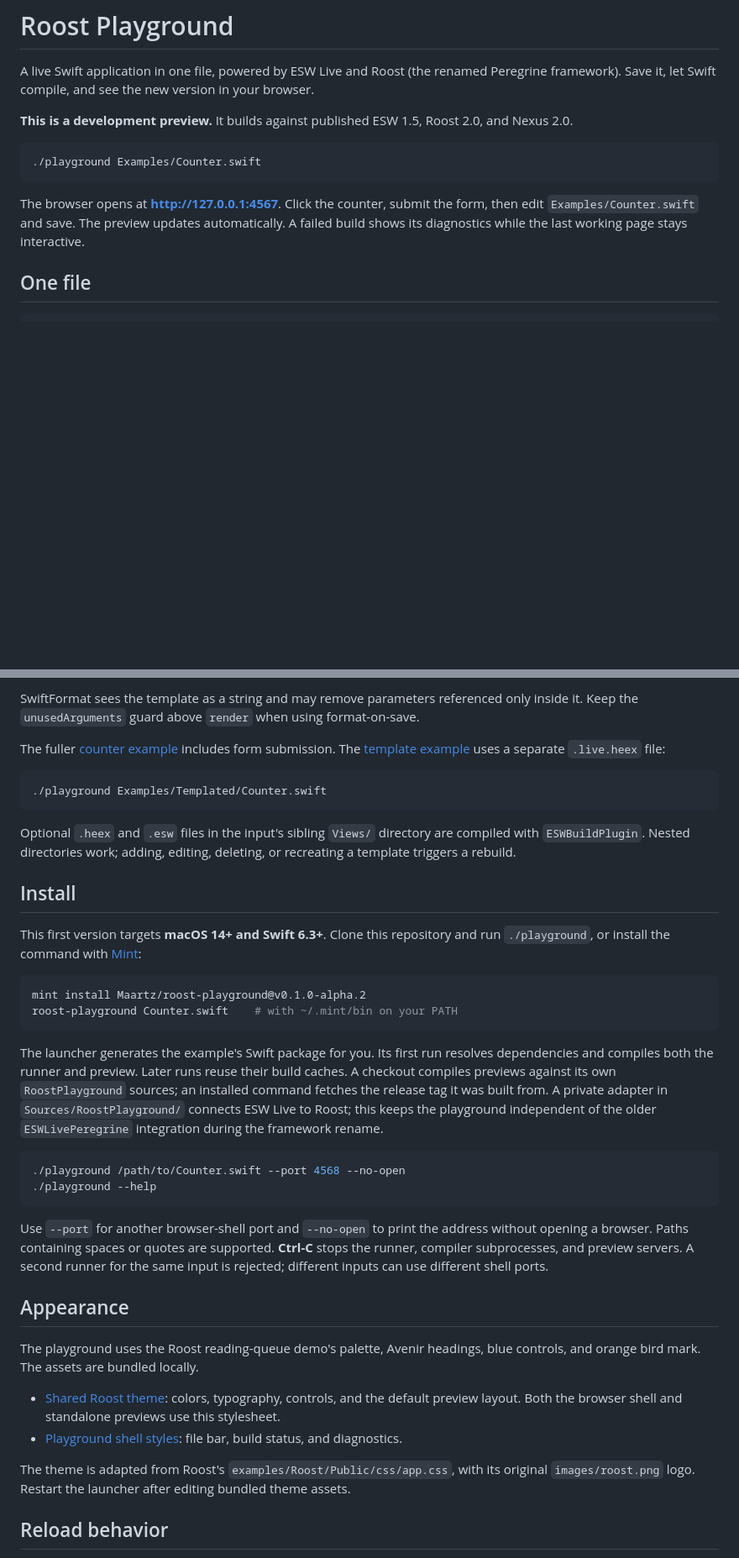
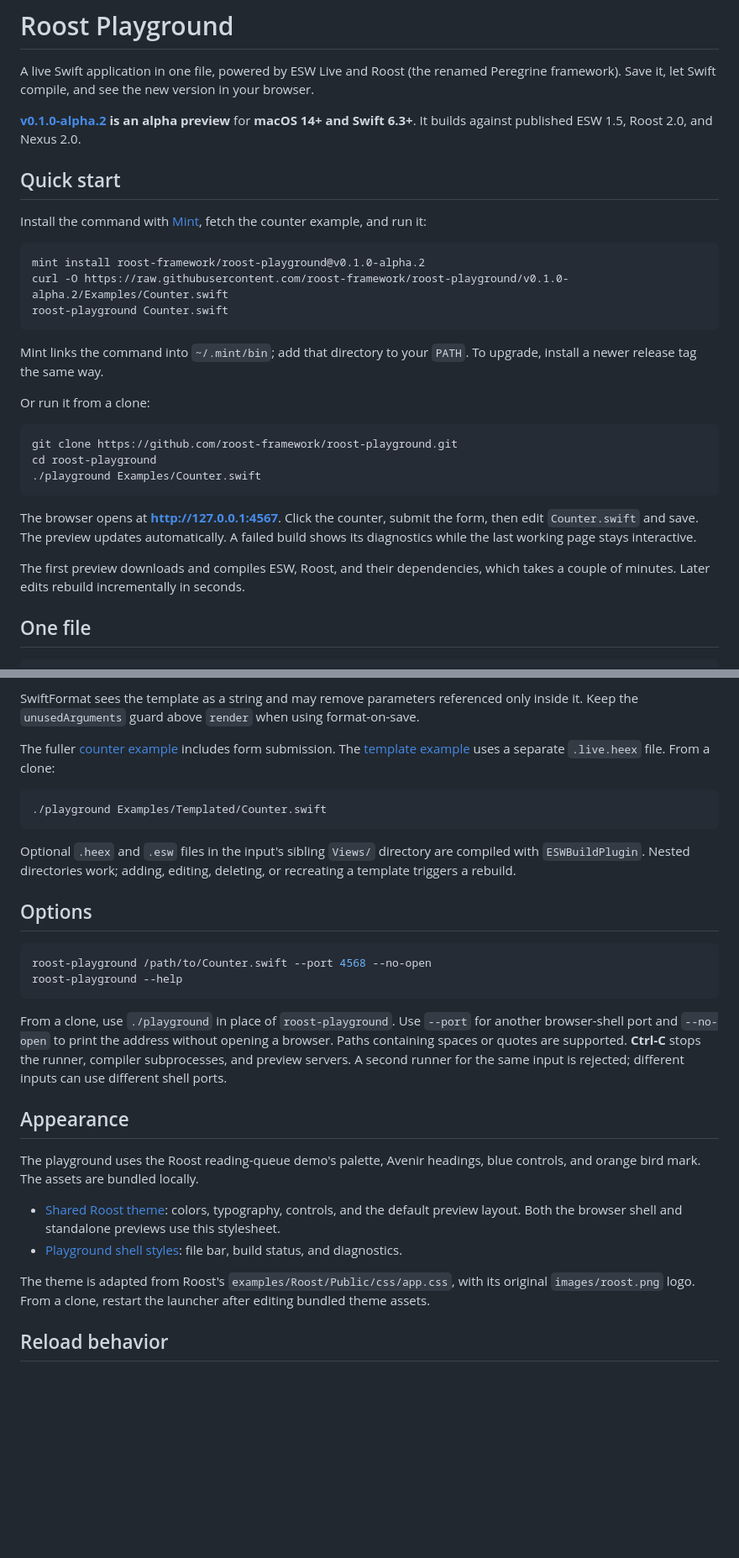
Before and after one commit to jclejeune/roost-playground, a Markdown page: README.md, 2 parts joined by grey strips. Shown at 84% size. Drawn GitHub-style; blank space fills up the shorter version.

````diff
--- a/README.md
+++ b/README.md
@@ -2,13 +2,31 @@
 
 A live Swift application in one file, powered by ESW Live and Roost (the renamed Peregrine framework). Save it, let Swift compile, and see the new version in your browser.
 
-**This is a development preview.** It builds against published ESW 1.5, Roost 2.0, and Nexus 2.0.
+**[v0.1.0-alpha.2](https://github.com/roost-framework/roost-playground/releases/tag/v0.1.0-alpha.2) is an alpha preview** for **macOS 14+ and Swift 6.3+**. It builds against published ESW 1.5, Roost 2.0, and Nexus 2.0.
+
+## Quick start
+
+Install the command with [Mint](https://github.com/yonaskolb/Mint), fetch the counter example, and run it:
 
 ```sh
+mint install roost-framework/roost-playground@v0.1.0-alpha.2
+curl -O https://raw.githubusercontent.com/roost-framework/roost-playground/v0.1.0-alpha.2/Examples/Counter.swift
+roost-playground Counter.swift
+```
+
+Mint links the command into `~/.mint/bin`; add that directory to your `PATH`. To upgrade, install a newer release tag the same way.
+
+Or run it from a clone:
+
+```sh
+git clone https://github.com/roost-framework/roost-playground.git
+cd roost-playground
 ./playground Examples/Counter.swift
 ```
 
-The browser opens at **http://127.0.0.1:4567**. Click the counter, submit the form, then edit `Examples/Counter.swift` and save. The preview updates automatically. A failed build shows its diagnostics while the last working page stays interactive.
+The browser opens at **http://127.0.0.1:4567**. Click the counter, submit the form, then edit `Counter.swift` and save. The preview updates automatically. A failed build shows its diagnostics while the last working page stays interactive.
+
+The first preview downloads and compiles ESW, Roost, and their dependencies, which takes a couple of minutes. Later edits rebuild incrementally in seconds.
 
 ## One file
 
@@ -41,7 +59,7 @@ struct Counter: LivePlayground {
 
 SwiftFormat sees the template as a string and may remove parameters referenced only inside it. Keep the `unusedArguments` guard above `render` when using format-on-save.
 
-The fuller [counter example](Examples/Counter.swift) includes form submission. The [template example](Examples/Templated/Counter.swift) uses a separate `.live.heex` file:
+The fuller [counter example](Examples/Counter.swift) includes form submission. The [template example](Examples/Templated/Counter.swift) uses a separate `.live.heex` file. From a clone:
 
 ```sh
 ./playground Examples/Templated/Counter.swift
@@ -49,23 +67,14 @@ The fuller [counter example](Examples/Counter.swift) includes form submission. T
 
 Optional `.heex` and `.esw` files in the input's sibling `Views/` directory are compiled with `ESWBuildPlugin`. Nested directories work; adding, editing, deleting, or recreating a template triggers a rebuild.
 
-## Install
-
-This first version targets **macOS 14+ and Swift 6.3+**. Clone this repository and run `./playground`, or install the command with [Mint](https://github.com/yonaskolb/Mint):
+## Options
 
 ```sh
-mint install Maartz/roost-playground@v0.1.0-alpha.2
-roost-playground Counter.swift    # with ~/.mint/bin on your PATH
+roost-playground /path/to/Counter.swift --port 4568 --no-open
+roost-playground --help
 ```
 
-The launcher generates the example's Swift package for you. Its first run resolves dependencies and compiles both the runner and preview. Later runs reuse their build caches. A checkout compiles previews against its own `RoostPlayground` sources; an installed command fetches the release tag it was built from. A private adapter in `Sources/RoostPlayground/` connects ESW Live to Roost; this keeps the playground independent of the older `ESWLivePeregrine` integration during the framework rename.
-
-```sh
-./playground /path/to/Counter.swift --port 4568 --no-open
-./playground --help
-```
-
-Use `--port` for another browser-shell port and `--no-open` to print the address without opening a browser. Paths containing spaces or quotes are supported. **Ctrl-C** stops the runner, compiler subprocesses, and preview servers. A second runner for the same input is rejected; different inputs can use different shell ports.
+From a clone, use `./playground` in place of `roost-playground`. Use `--port` for another browser-shell port and `--no-open` to print the address without opening a browser. Paths containing spaces or quotes are supported. **Ctrl-C** stops the runner, compiler subprocesses, and preview servers. A second runner for the same input is rejected; different inputs can use different shell ports.
 
 ## Appearance
 
@@ -74,7 +83,7 @@ The playground uses the Roost reading-queue demo's palette, Avenir headings, blu
 - [Shared Roost theme](Sources/PlaygroundTheme/Resources/roost.css): colors, typography, controls, and the default preview layout. Both the browser shell and standalone previews use this stylesheet.
 - [Playground shell styles](Sources/PlaygroundCLI/Resources/playground.css): file bar, build status, and diagnostics.
 
-The theme is adapted from Roost's `examples/Roost/Public/css/app.css`, with its original `images/roost.png` logo. Restart the launcher after editing bundled theme assets.
+The theme is adapted from Roost's `examples/Roost/Public/css/app.css`, with its original `images/roost.png` logo. From a clone, restart the launcher after editing bundled theme assets.
 
 ## Reload behavior
 
````
Also changed, not shown: other parts of README.md (+19 -4 lines).
